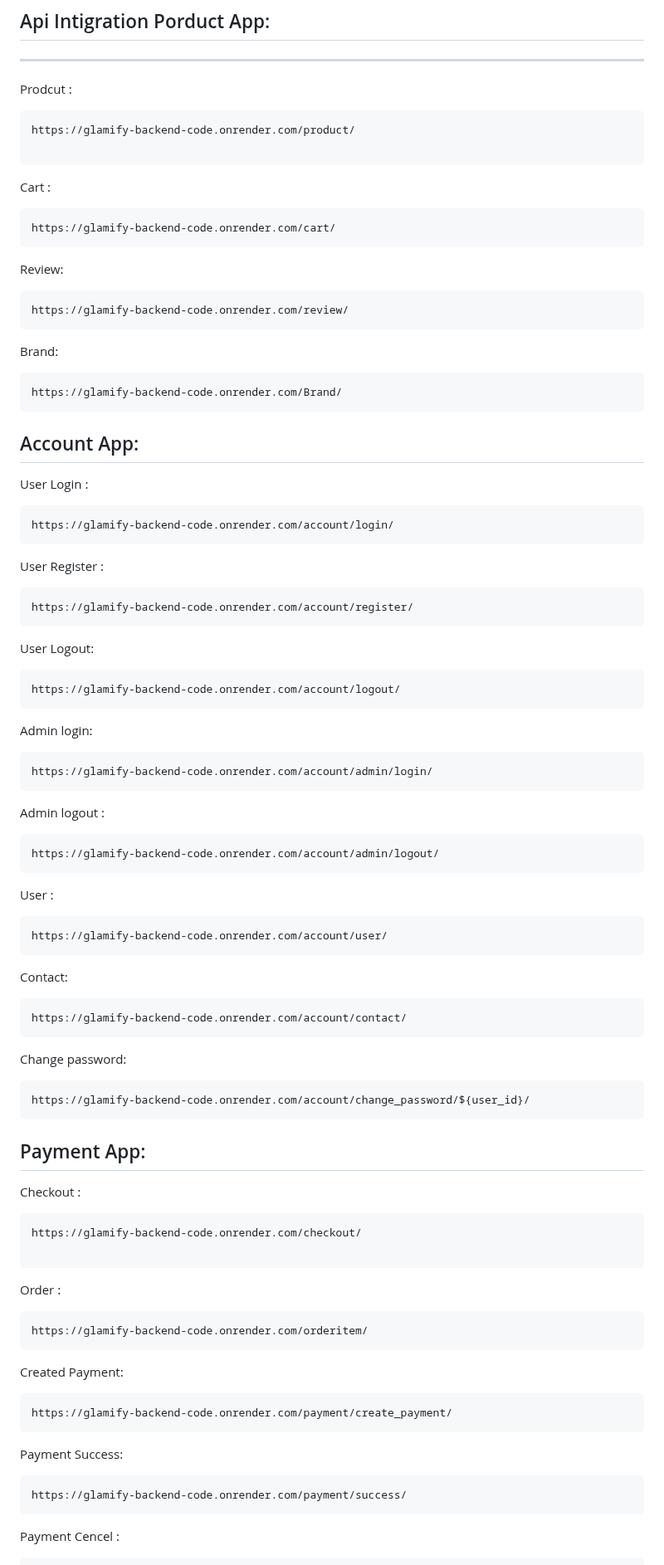
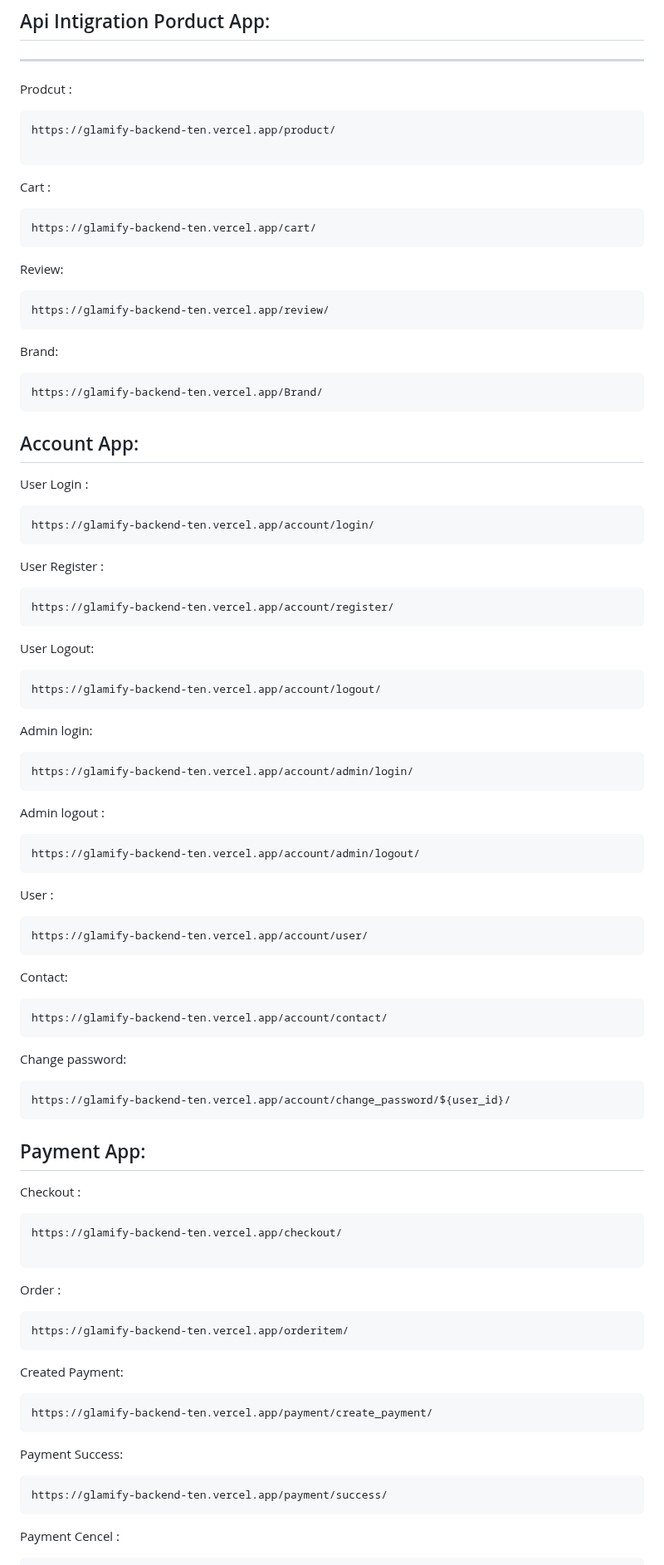
Before and after one commit to mohammadarmanhossen/Glamify_backend_code, a Markdown page: README.md, the part around one of its changes. Shown at 83% size. GitHub-like rendering.

````diff
--- a/README.md
+++ b/README.md
@@ -94,21 +94,21 @@ Contributions are welcome! Please fork the repository and create a pull request
 ---
 Prodcut :
 ```
-https://glamify-backend-code.onrender.com/product/
+https://glamify-backend-ten.vercel.app/product/
 
 ```
 Cart :
 ```
-https://glamify-backend-code.onrender.com/cart/
+https://glamify-backend-ten.vercel.app/cart/
 ```
 
 Review:
 ```
-https://glamify-backend-code.onrender.com/review/
+https://glamify-backend-ten.vercel.app/review/
 ```
 Brand:
 ```
-https://glamify-backend-code.onrender.com/Brand/
+https://glamify-backend-ten.vercel.app/Brand/
 ```
 
 
@@ -116,37 +116,37 @@ Account App:
 ---
 User Login :
 ```
-https://glamify-backend-code.onrender.com/account/login/
+https://glamify-backend-ten.vercel.app/account/login/
 ```
 User Register :
 ```
-https://glamify-backend-code.onrender.com/account/register/
+https://glamify-backend-ten.vercel.app/account/register/
 ```
 
 User Logout:
 ```
-https://glamify-backend-code.onrender.com/account/logout/
+https://glamify-backend-ten.vercel.app/account/logout/
 ```
 Admin login:
 ```
-https://glamify-backend-code.onrender.com/account/admin/login/
+https://glamify-backend-ten.vercel.app/account/admin/login/
 ```
 Admin logout :
 ```
-https://glamify-backend-code.onrender.com/account/admin/logout/
+https://glamify-backend-ten.vercel.app/account/admin/logout/
 ```
 
 User :
 ```
-https://glamify-backend-code.onrender.com/account/user/
+https://glamify-backend-ten.vercel.app/account/user/
 ```
 Contact:
 ```
-https://glamify-backend-code.onrender.com/account/contact/
+https://glamify-backend-ten.vercel.app/account/contact/
 ```
 Change password:
 ```
-https://glamify-backend-code.onrender.com/account/change_password/${user_id}/
+https://glamify-backend-ten.vercel.app/account/change_password/${user_id}/
 ```
 
 
@@ -154,21 +154,21 @@ Payment App:
 ---
 Checkout :
 ```
-https://glamify-backend-code.onrender.com/checkout/
+https://glamify-backend-ten.vercel.app/checkout/
 
 ```
 Order :
 ```
-https://glamify-backend-code.onrender.com/orderitem/
+https://glamify-backend-ten.vercel.app/orderitem/
 ```
 
 Created Payment:
 ```
-https://glamify-backend-code.onrender.com/payment/create_payment/
+https://glamify-backend-ten.vercel.app/payment/create_payment/
 ```
 Payment Success:
 ```
-https://glamify-backend-code.onrender.com/payment/success/
+https://glamify-backend-ten.vercel.app/payment/success/
 ```
 Payment Cencel :
 ```
````
Also changed, not shown: other parts of README.md (+2 -2 lines).
